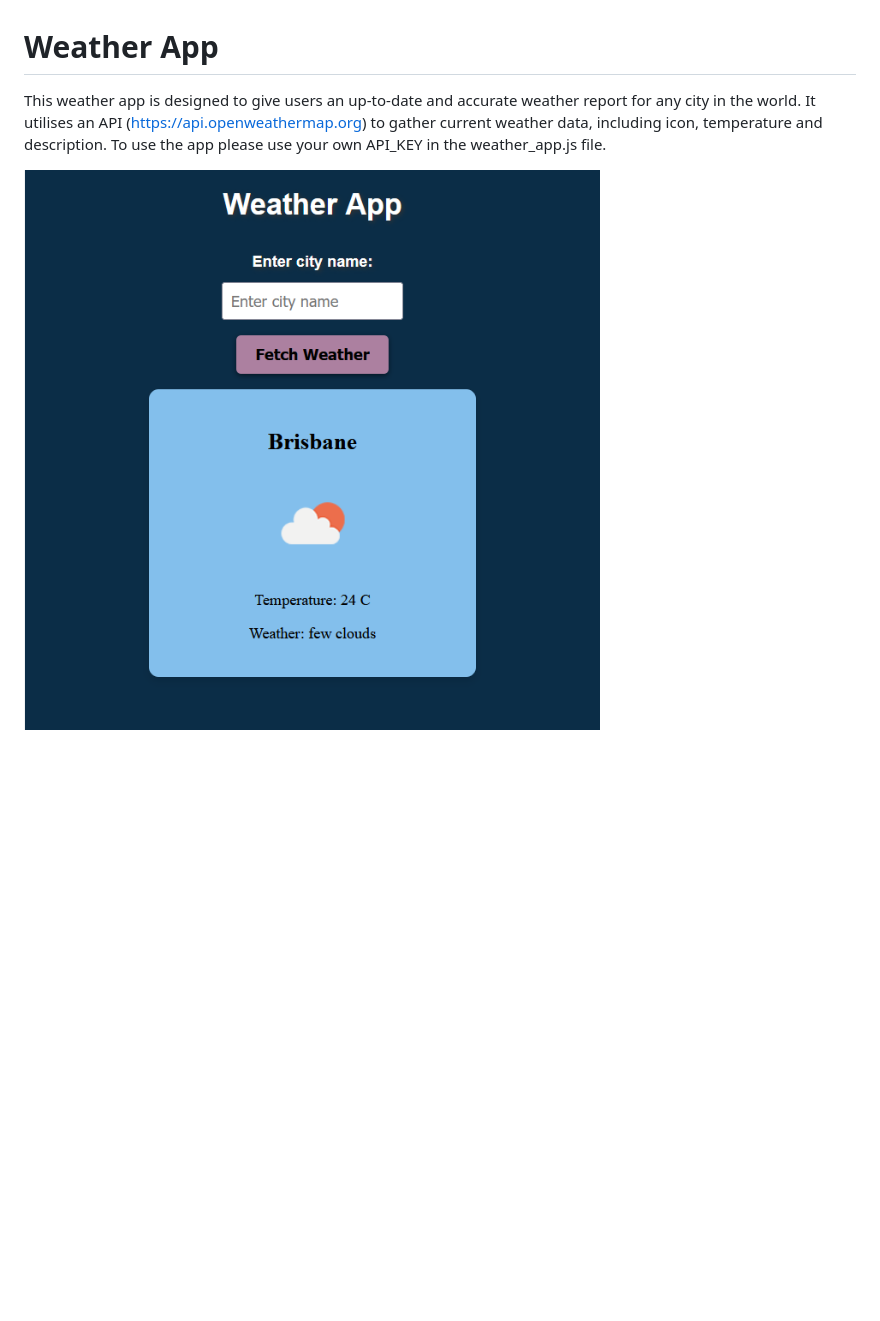
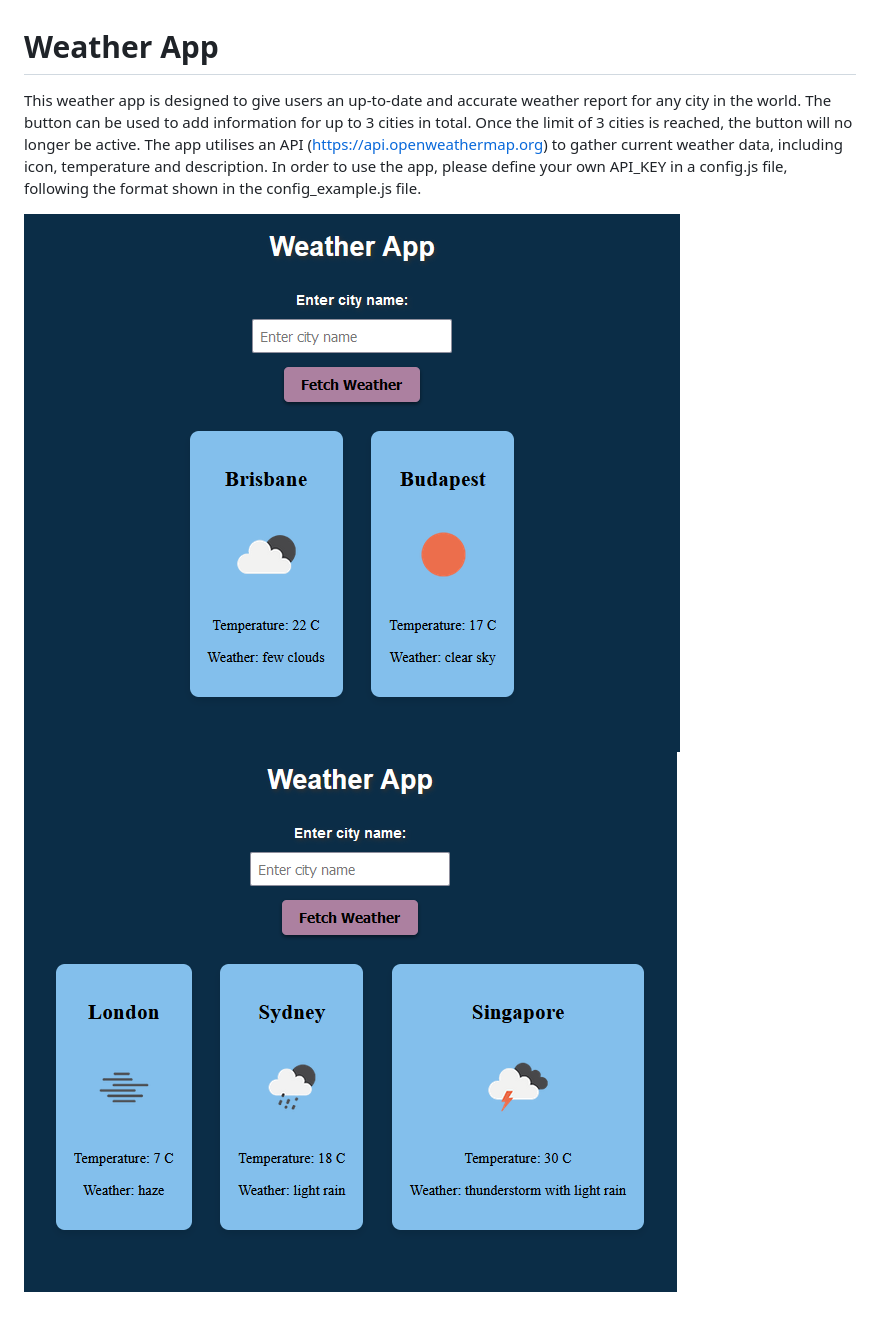
Before and after one commit to KrisztaT/small_projects, a Markdown page: weather_app/README.md, the part around the change. Rendered like a GitHub page; pictures changed too: weather_app/weather_app.png, weather_app/weather_app_2.png (added); blank space fills up the shorter version.

Commit message:
new city cards can be added, readme update

```diff
--- a/weather_app/README.md
+++ b/weather_app/README.md
@@ -1,7 +1,9 @@
 # Weather App
 
 This weather app is designed to give users an up-to-date and accurate weather report for any city in the world.
-It utilises an API (https://api.openweathermap.org) to gather current weather data, including icon, temperature and description.
-To use the app please use your own API_KEY in the weather_app.js file.
+The button can be used to add information for up to 3 cities in total. Once the limit of 3 cities is reached, the button will no longer be active.
+The app utilises an API (https://api.openweathermap.org) to gather current weather data, including icon, temperature and description.
+In order to use the app, please define your own API_KEY in a config.js file, following the format shown in the config_example.js file.
 
 ![weather app](./weather_app.png)
+![weather app 2](./weather_app_2.png)
```
Also changed, not shown: 5 other files.
